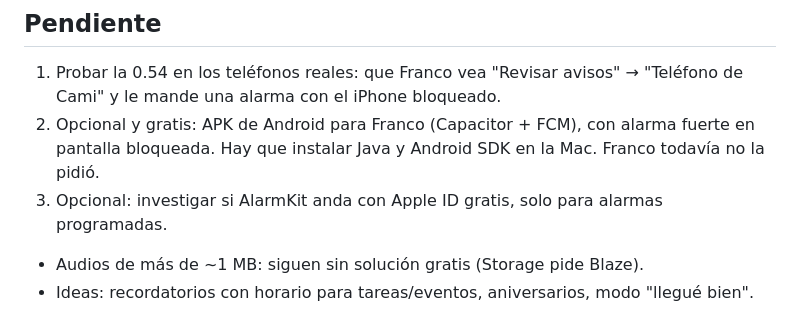
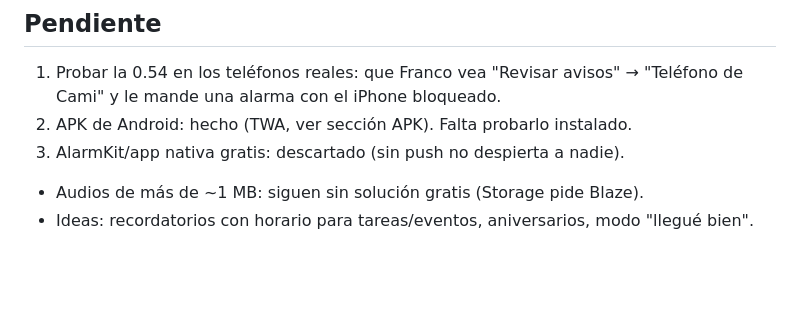
Before and after one commit to francosiderides-boop/twin-particles, a Markdown page: HANDOFF.md, the part around the change. GitHub-like rendering; blank space fills up the shorter version.

Commit message:
HANDOFF: pendientes al día
Co-Authored-By: Claude Opus 5.5 <noreply@anthropic.com>

```diff
--- a/HANDOFF.md
+++ b/HANDOFF.md
@@ -72,8 +72,8 @@ Fechas: `S.h.fechas`; cada teléfono manda su lista al Worker (`{rem}`, Durable
 
 ## Pendiente
 1. Probar la 0.54 en los teléfonos reales: que Franco vea "Revisar avisos" → "Teléfono de Cami" y le mande una alarma con el iPhone bloqueado.
-2. Opcional y gratis: APK de Android para Franco (Capacitor + FCM), con alarma fuerte en pantalla bloqueada. Hay que instalar Java y Android SDK en la Mac. Franco todavía no la pidió.
-3. Opcional: investigar si AlarmKit anda con Apple ID gratis, solo para alarmas programadas.
+2. APK de Android: hecho (TWA, ver sección APK). Falta probarlo instalado.
+3. AlarmKit/app nativa gratis: descartado (sin push no despierta a nadie).
 - Audios de más de ~1 MB: siguen sin solución gratis (Storage pide Blaze).
 - Ideas: recordatorios con horario para tareas/eventos, aniversarios, modo "llegué bien".
 
```
